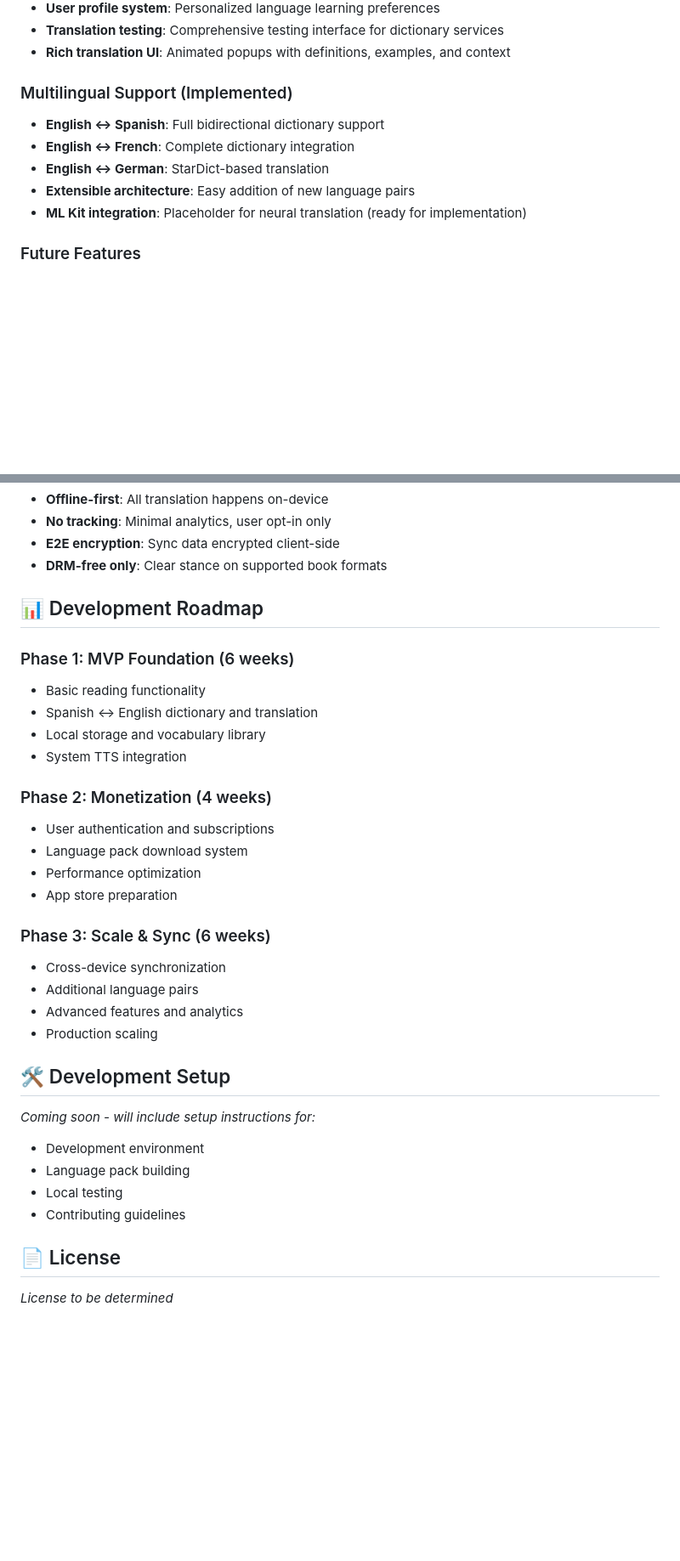
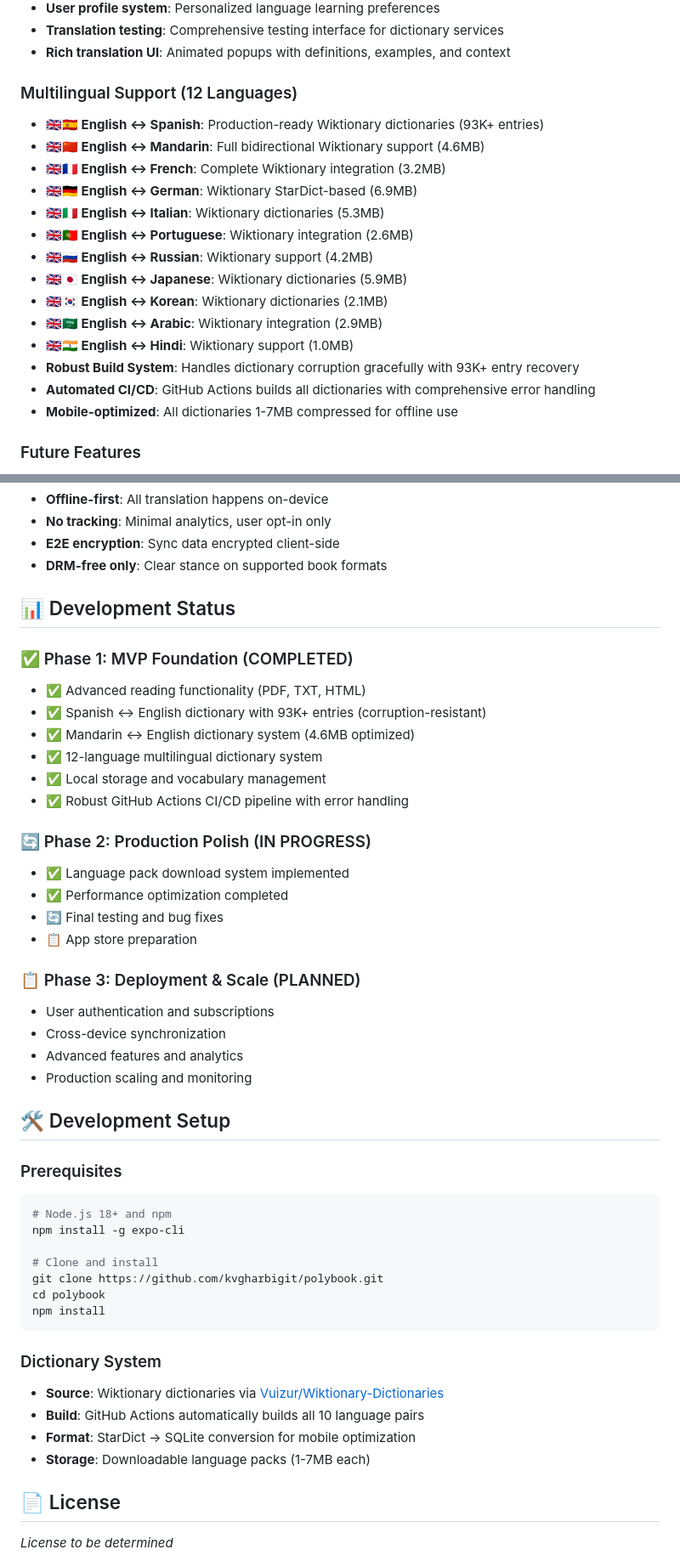
Before and after one commit to kvgharbigit/polybook, a Markdown page: README.md, 2 parts joined by grey strips. Shown at 85% size. GitHub-like rendering; blank space fills up the shorter version.

Commit message:
Update documentation to reflect 12-language support and 93K+ entries
- Updated language count from 10 to 12 (added Mandarin and Japanese)
- Updated entry count from 43K+ to 93K+ reflecting corruption recovery fixes
- Added corruption-resistant build system details
- Updated flag from US 🇺🇸 to UK 🇬🇧 for English (following user change)
- Enhanced CI/CD pipeline descriptions with error handling capabilities

🤖 Generated with [Claude Code](https://claude.ai/code)

Co-Authored-By: Claude <noreply@anthropic.com>

````diff
--- a/README.md
+++ b/README.md
@@ -39,12 +39,21 @@ npm run dev
 - **Translation testing**: Comprehensive testing interface for dictionary services
 - **Rich translation UI**: Animated popups with definitions, examples, and context
 
-### Multilingual Support (Implemented)
-- **English ↔ Spanish**: Full bidirectional dictionary support
-- **English ↔ French**: Complete dictionary integration
-- **English ↔ German**: StarDict-based translation
-- **Extensible architecture**: Easy addition of new language pairs
-- **ML Kit integration**: Placeholder for neural translation (ready for implementation)
+### Multilingual Support (12 Languages)
+- **🇬🇧🇪🇸 English ↔ Spanish**: Production-ready Wiktionary dictionaries (93K+ entries)
+- **🇬🇧🇨🇳 English ↔ Mandarin**: Full bidirectional Wiktionary support (4.6MB)
+- **🇬🇧🇫🇷 English ↔ French**: Complete Wiktionary integration (3.2MB)
+- **🇬🇧🇩🇪 English ↔ German**: Wiktionary StarDict-based (6.9MB)
+- **🇬🇧🇮🇹 English ↔ Italian**: Wiktionary dictionaries (5.3MB)
+- **🇬🇧🇵🇹 English ↔ Portuguese**: Wiktionary integration (2.6MB)
+- **🇬🇧🇷🇺 English ↔ Russian**: Wiktionary support (4.2MB)
+- **🇬🇧🇯🇵 English ↔ Japanese**: Wiktionary dictionaries (5.9MB)
+- **🇬🇧🇰🇷 English ↔ Korean**: Wiktionary dictionaries (2.1MB)
+- **🇬🇧🇸🇦 English ↔ Arabic**: Wiktionary integration (2.9MB)
+- **🇬🇧🇮🇳 English ↔ Hindi**: Wiktionary support (1.0MB)
+- **Robust Build System**: Handles dictionary corruption gracefully with 93K+ entry recovery
+- **Automated CI/CD**: GitHub Actions builds all dictionaries with comprehensive error handling
+- **Mobile-optimized**: All dictionaries 1-7MB compressed for offline use
 
 ### Future Features
 - **Bergamot translation**: Offline neural machine translation
@@ -102,33 +111,46 @@ npm run dev
 - **E2E encryption**: Sync data encrypted client-side
 - **DRM-free only**: Clear stance on supported book formats
 
-## 📊 Development Roadmap
+## 📊 Development Status
 
-### Phase 1: MVP Foundation (6 weeks)
-- Basic reading functionality
-- Spanish ↔ English dictionary and translation
-- Local storage and vocabulary library
-- System TTS integration
+### ✅ Phase 1: MVP Foundation (COMPLETED)
+- ✅ Advanced reading functionality (PDF, TXT, HTML)
+- ✅ Spanish ↔ English dictionary with 93K+ entries (corruption-resistant)
+- ✅ Mandarin ↔ English dictionary system (4.6MB optimized)
+- ✅ 12-language multilingual dictionary system
+- ✅ Local storage and vocabulary management
+- ✅ Robust GitHub Actions CI/CD pipeline with error handling
 
-### Phase 2: Monetization (4 weeks)
+### 🔄 Phase 2: Production Polish (IN PROGRESS)
+- ✅ Language pack download system implemented
+- ✅ Performance optimization completed
+- 🔄 Final testing and bug fixes
+- 📋 App store preparation
+
+### 📋 Phase 3: Deployment & Scale (PLANNED)
 - User authentication and subscriptions
-- Language pack download system
-- Performance optimization
-- App store preparation
-
-### Phase 3: Scale & Sync (6 weeks)
 - Cross-device synchronization
-- Additional language pairs
 - Advanced features and analytics
-- Production scaling
+- Production scaling and monitoring
 
 ## 🛠 Development Setup
 
-*Coming soon - will include setup instructions for:*
-- Development environment
-- Language pack building
-- Local testing
-- Contributing guidelines
+### Prerequisites
+```bash
+# Node.js 18+ and npm
+npm install -g expo-cli
+
+# Clone and install
+git clone https://github.com/kvgharbigit/polybook.git
+cd polybook
+npm install
+```
+
+### Dictionary System
+- **Source**: Wiktionary dictionaries via [Vuizur/Wiktionary-Dictionaries](https://github.com/Vuizur/Wiktionary-Dictionaries)
+- **Build**: GitHub Actions automatically builds all 10 language pairs
+- **Format**: StarDict → SQLite conversion for mobile optimization
+- **Storage**: Downloadable language packs (1-7MB each)
 
 ## 📄 License
 
````
Also changed, not shown: docs/PROJECT_OVERVIEW.md (+16 -8 lines).
